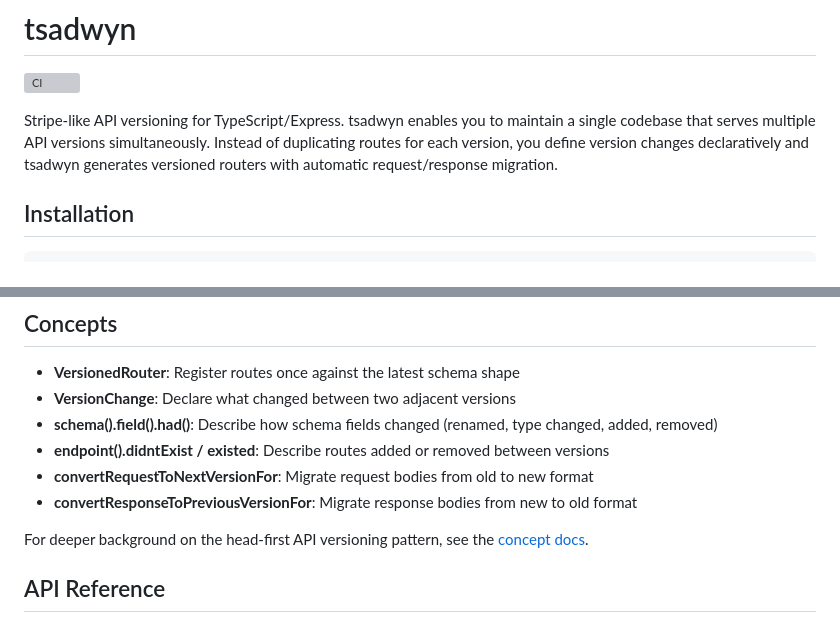
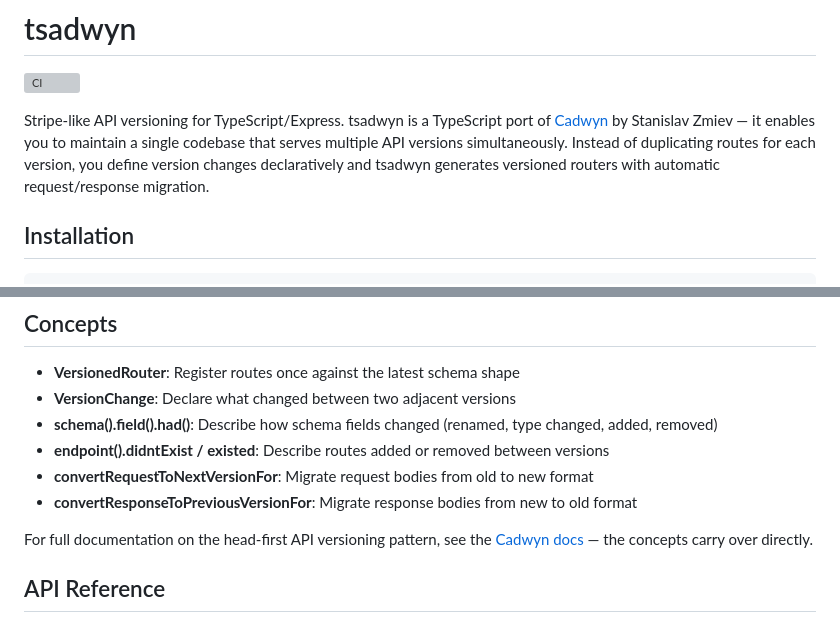
Before and after one commit to mahmoudimus/tsadwyn, a Markdown page: README.md, 2 parts joined by grey strips. GitHub-like rendering; grey boxes are pictures that could not be loaded.

Commit message:
docs: credit Cadwyn and Stanislav Zmiev in README

```diff
--- a/README.md
+++ b/README.md
@@ -2,7 +2,7 @@
 
 [![CI](https://github.com/mahmoudimus/tsadwyn/actions/workflows/ci.yml/badge.svg)](https://github.com/mahmoudimus/tsadwyn/actions/workflows/ci.yml)
 
-Stripe-like API versioning for TypeScript/Express. tsadwyn enables you to maintain a single codebase that serves multiple API versions simultaneously. Instead of duplicating routes for each version, you define version changes declaratively and tsadwyn generates versioned routers with automatic request/response migration.
+Stripe-like API versioning for TypeScript/Express. tsadwyn is a TypeScript port of [Cadwyn](https://github.com/zmievsa/cadwyn) by Stanislav Zmiev — it enables you to maintain a single codebase that serves multiple API versions simultaneously. Instead of duplicating routes for each version, you define version changes declaratively and tsadwyn generates versioned routers with automatic request/response migration.
 
 ## Installation
 
@@ -99,7 +99,7 @@ tsadwyn automatically migrates requests from old versions to the latest format b
 - **convertRequestToNextVersionFor**: Migrate request bodies from old to new format
 - **convertResponseToPreviousVersionFor**: Migrate response bodies from new to old format
 
-For deeper background on the head-first API versioning pattern, see the [concept docs](https://docs.cadwyn.dev/).
+For full documentation on the head-first API versioning pattern, see the [Cadwyn docs](https://docs.cadwyn.dev/) — the concepts carry over directly.
 
 ## API Reference
 
```
